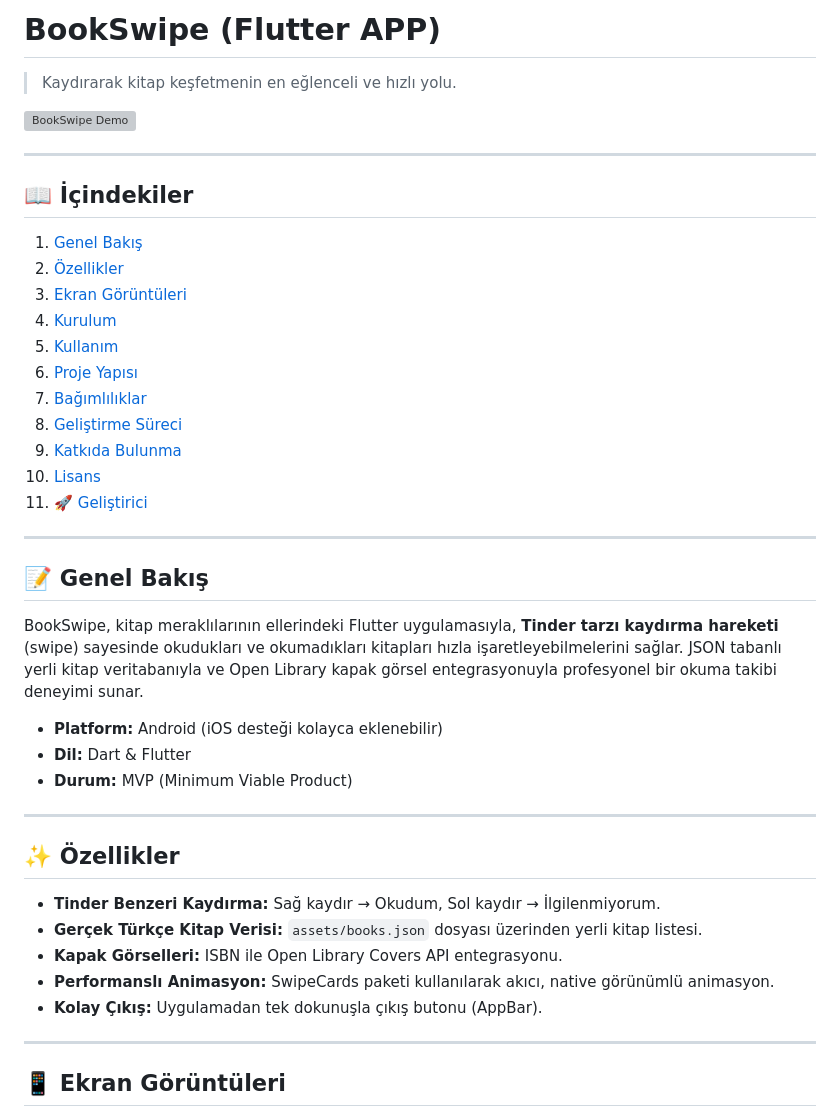
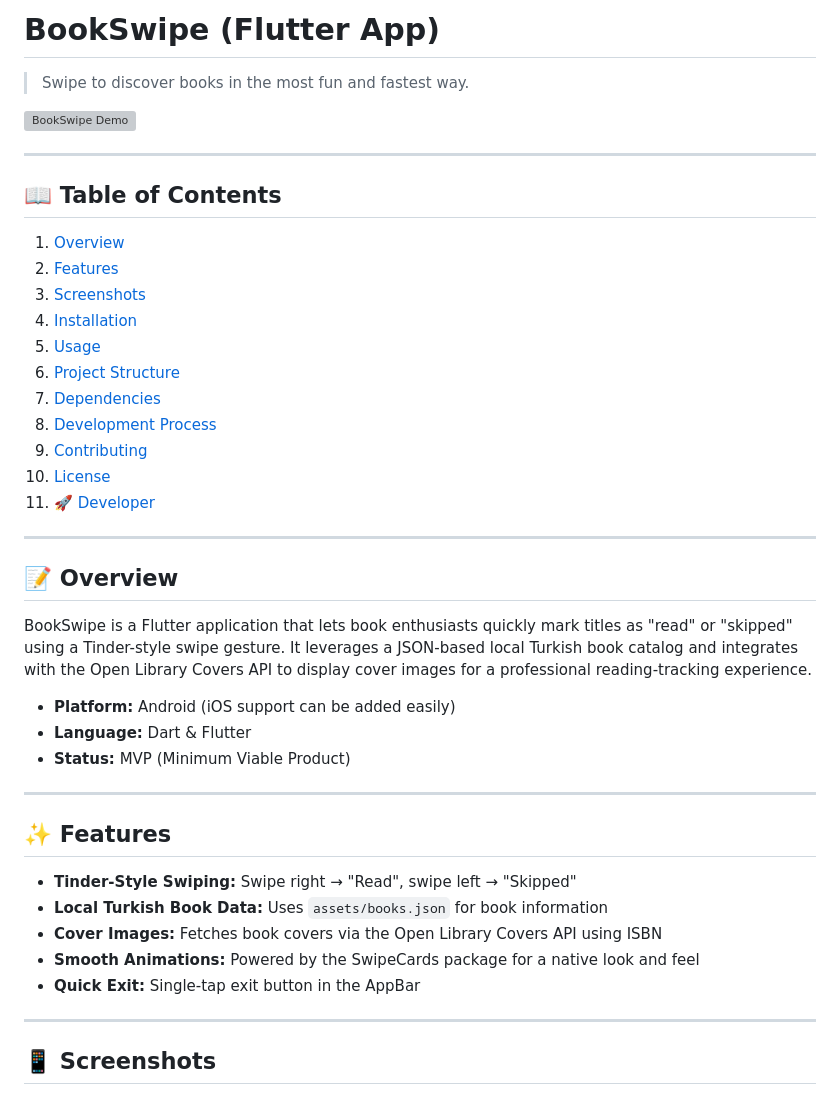
Before and after one commit to bektas-sari/book_swipe, a Markdown page: README.md, the part around the change printed below. GitHub-like rendering; grey boxes are pictures that could not be loaded.

```diff
--- a/README.md
+++ b/README.md
@@ -1,47 +1,47 @@
-# BookSwipe (Flutter APP)
+# BookSwipe (Flutter App)
 
-> Kaydırarak kitap keşfetmenin en eğlenceli ve hızlı yolu.
+> Swipe to discover books in the most fun and fastest way.
 
 ![BookSwipe Demo](screenshots/demo.gif)
 
 ---
 
-## 📖 İçindekiler
+## 📖 Table of Contents
 
-1. [Genel Bakış](#genel-bakış)
-2. [Özellikler](#özellikler)
-3. [Ekran Görüntüleri](#ekran-görüntüleri)
-4. [Kurulum](#kurulum)
-5. [Kullanım](#kullanım)
-6. [Proje Yapısı](#proje-yapısı)
-7. [Bağımlılıklar](#bağımlılıklar)
-8. [Geliştirme Süreci](#geliştirme-süreci)
-9. [Katkıda Bulunma](#katkıda-bulunma)
-10. [Lisans](#lisans)
-11. [🚀 Geliştirici](#🚀-geliştirici)
+1. [Overview](#overview)
+2. [Features](#features)
+3. [Screenshots](#screenshots)
+4. [Installation](#installation)
+5. [Usage](#usage)
+6. [Project Structure](#project-structure)
+7. [Dependencies](#dependencies)
+8. [Development Process](#development-process)
+9. [Contributing](#contributing)
+10. [License](#license)
+11. [🚀 Developer](#🚀-developer)
 
 ---
 
-## 📝 Genel Bakış
+## 📝 Overview
 
-BookSwipe, kitap meraklılarının ellerindeki Flutter uygulamasıyla, **Tinder tarzı kaydırma hareketi** (swipe) sayesinde okudukları ve okumadıkları kitapları hızla işaretleyebilmelerini sağlar. JSON tabanlı yerli kitap veritabanıyla ve Open Library kapak görsel entegrasyonuyla profesyonel bir okuma takibi deneyimi sunar.
+BookSwipe is a Flutter application that lets book enthusiasts quickly mark titles as "read" or "skipped" using a Tinder-style swipe gesture. It leverages a JSON-based local Turkish book catalog and integrates with the Open Library Covers API to display cover images for a professional reading-tracking experience.
 
-* **Platform:** Android (iOS desteği kolayca eklenebilir)
-* **Dil:** Dart & Flutter
-* **Durum:** MVP (Minimum Viable Product)
+* **Platform:** Android (iOS support can be added easily)
+* **Language:** Dart & Flutter
+* **Status:** MVP (Minimum Viable Product)
 
 ---
 
-## ✨ Özellikler
+## ✨ Features
 
-* **Tinder Benzeri Kaydırma:** Sağ kaydır → Okudum, Sol kaydır → İlgilenmiyorum.
-* **Gerçek Türkçe Kitap Verisi:** `assets/books.json` dosyası üzerinden yerli kitap listesi.
-* **Kapak Görselleri:** ISBN ile Open Library Covers API entegrasyonu.
-* **Performanslı Animasyon:** SwipeCards paketi kullanılarak akıcı, native görünümlü animasyon.
-* **Kolay Çıkış:** Uygulamadan tek dokunuşla çıkış butonu (AppBar).
+* **Tinder-Style Swiping:** Swipe right → "Read", swipe left → "Skipped"
+* **Local Turkish Book Data:** Uses `assets/books.json` for book information
+* **Cover Images:** Fetches book covers via the Open Library Covers API using ISBN
+* **Smooth Animations:** Powered by the SwipeCards package for a native look and feel
+* **Quick Exit:** Single-tap exit button in the AppBar
 
 ---
 
-## 📱 Ekran Görüntüleri
+## 📱 Screenshots
 
 <p align="center">
```
Also changed, not shown: other parts of README.md (+33 -33 lines).
